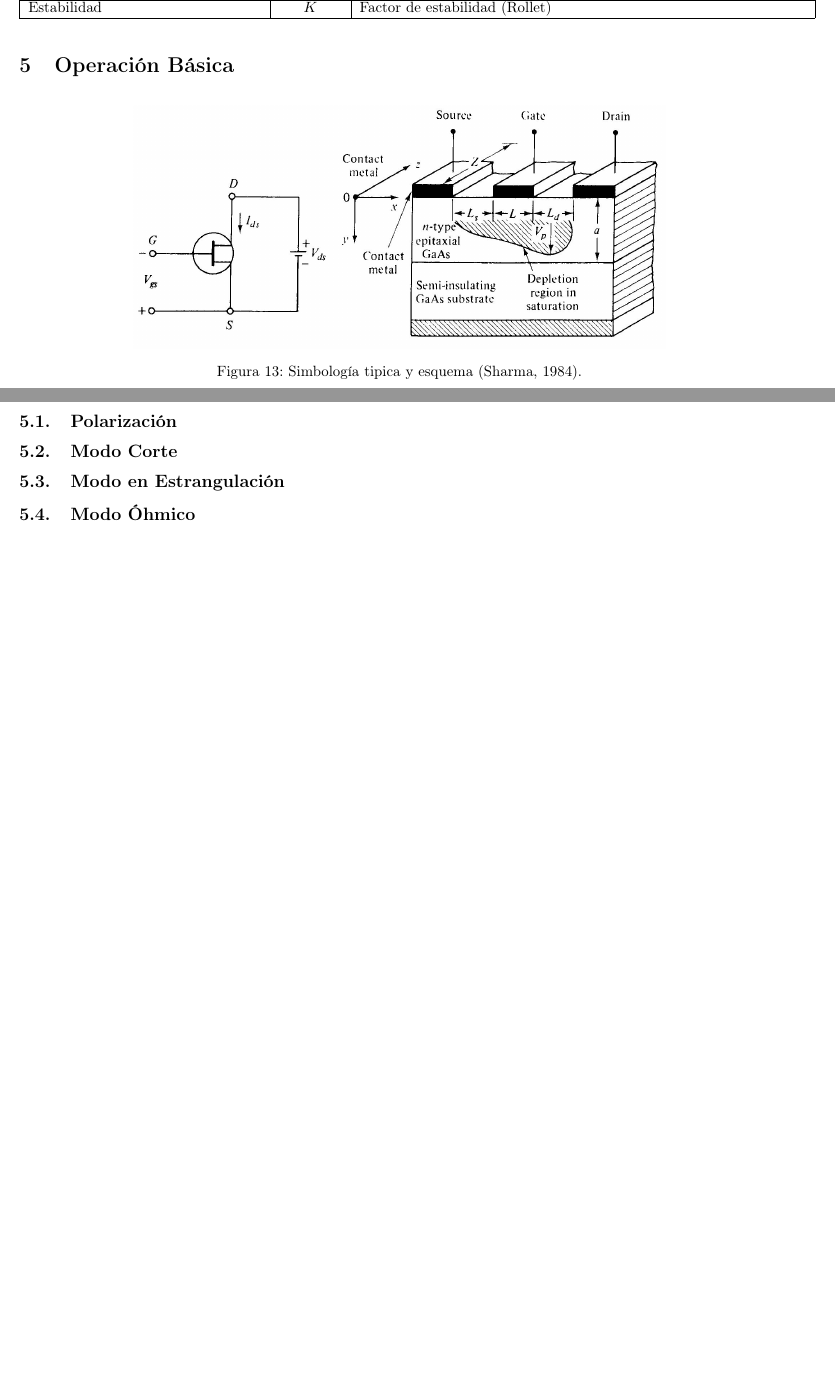
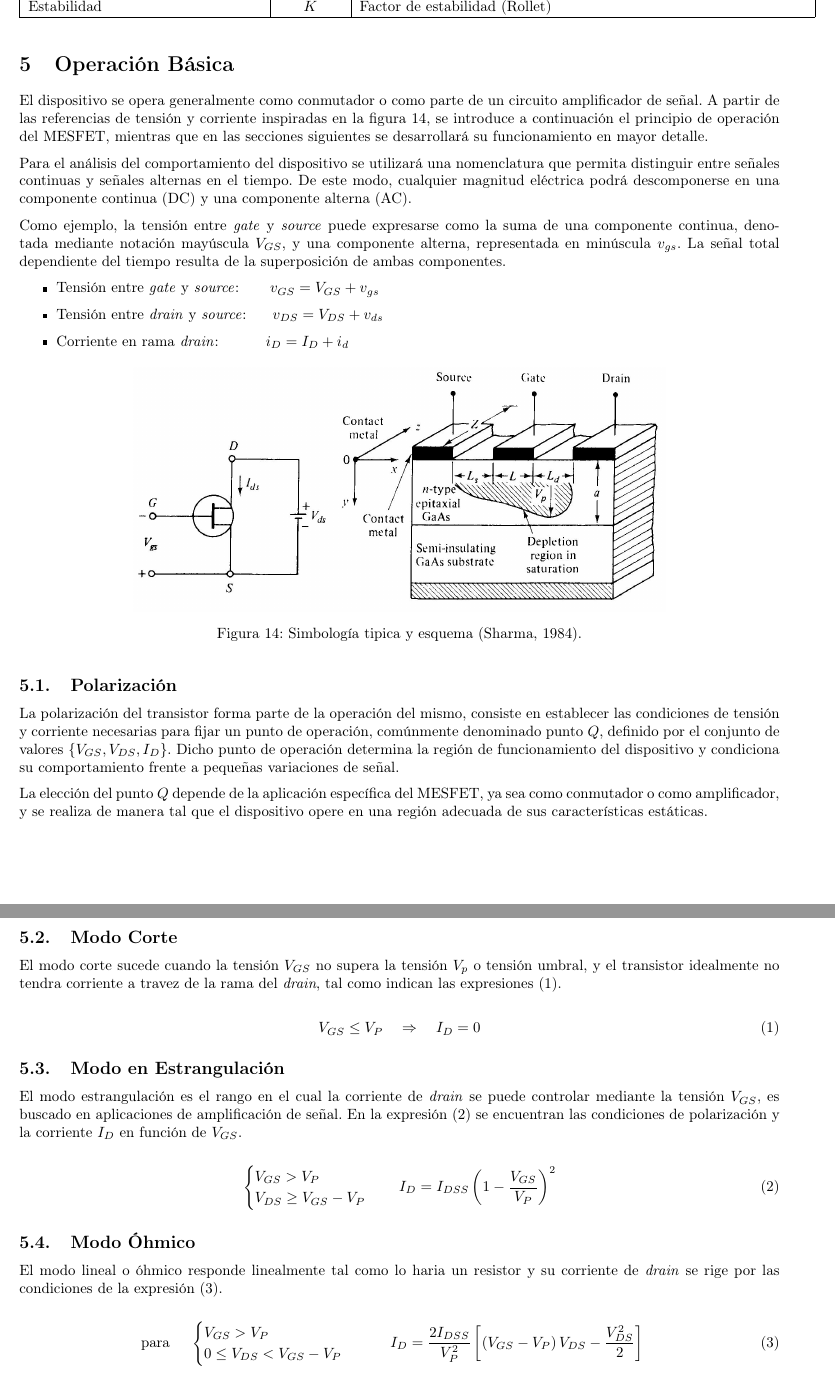
Before and after one commit to Seba-SL/TP-Final-MESFET-, a LaTeX document (TP_Final_MESFET_Lazo/main.tex): two parts of pages 6 and 7 of 10 before the commit and two parts of pages 7 and 8 of 12 after it, joined at a grey line, cut so that both start at the same text, the shorter picture padded with empty space. Compiled offline with pdfLaTeX.

Commit message:
17 de enero

```diff
--- a/TP_Final_MESFET_Lazo/main.tex
+++ b/TP_Final_MESFET_Lazo/main.tex
@@ -388,8 +400,20 @@ Para un posterior análisis de funcionamiento detallado contemplando posibles co
 	%	\label{fig:sistcoordmesfetb}
 
 
+\section{Operación Básica}
 
-\section{Operación Básica}
+El dispositivo se opera generalmente como conmutador o como parte de un circuito amplificador de señal. A partir de las referencias de tensión y corriente inspiradas en la figura \ref{fig:simbolomasesquema}, se introduce a continuación el principio de operación del MESFET, mientras que en las secciones siguientes se desarrollará su funcionamiento en mayor detalle.
+
+Para el análisis del comportamiento del dispositivo se utilizará una nomenclatura que permita distinguir entre señales continuas y señales alternas en el tiempo. De este modo, cualquier magnitud eléctrica podrá descomponerse en una componente continua (DC) y una componente alterna (AC).
+
+Como ejemplo, la tensión entre \textit{gate} y \textit{source} puede expresarse como la suma de una componente continua, denotada mediante notación mayúscula \( V_{GS} \), y una componente alterna, representada en minúscula \( v_{gs} \). La señal total dependiente del tiempo resulta de la superposición de ambas componentes.
+
+\begin{itemize}
+	\item Tensión entre \textit{gate} y \textit{source}:\hspace{0.5cm} $ \  v_{GS} =  V_{GS} + v_{gs} $
+	\item Tensión entre \textit{drain} y \textit{source}:\hspace{0.5cm} $   v_{DS} =  V_{DS} + v_{ds} $
+	\item Corriente en rama \textit{drain}:\hspace{1cm} $   i_{D} =  I_{D} + i_{d} $
+\end{itemize}
+
 
 \begin{figure}[H]
 	\centering
@@ -404,10 +428,58 @@ Para un posterior análisis de funcionamiento detallado contemplando posibles co
 
 \subsection{Polarización}
 
+La polarización del transistor forma parte de la operación del mismo, consiste en establecer las condiciones de tensión y corriente necesarias para fijar un punto de operación, comúnmente denominado punto $Q$, definido por el conjunto de valores $\{ V_{GS}, V_{DS}, I_D \}$. Dicho punto de operación determina la región de funcionamiento del dispositivo y condiciona su comportamiento frente a pequeñas variaciones de señal.
+
+La elección del punto $Q$ depende de la aplicación específica del MESFET, ya sea como conmutador o como amplificador, y se realiza de manera tal que el dispositivo opere en una región adecuada de sus características estáticas.
+
 
 \subsection{Modo Corte}
+
+El modo corte sucede cuando la tensión $V_{GS}$ no supera la tensión $V_p$ o tensión umbral, y el transistor idealmente no tendra corriente a travez de la rama del \textit{drain}, tal como indican las expresiones (\ref{equation:modo_corte}).
+
+\begin{equation}\label{equation:modo_corte}
+		V_{GS} \le V_P \quad \Rightarrow \quad I_D = 0
+\end{equation}
+
 \subsection{Modo en Estrangulación}
+
+El modo estrangulación es el rango en el cual la corriente de \textit{drain} se puede controlar mediante la tensión $V_{GS}$, es buscado en aplicaciones de amplificación de señal. En la expresión (\ref{equation:modo_estrangulacion}) se encuentran las condiciones de polarización y la corriente $I_D$ en función de $V_{GS}$.
+
+
+\begin{equation}\label{equation:modo_estrangulacion}
+		\begin{cases}
+			V_{GS} > V_P \\
+			V_{DS} \ge V_{GS} - V_P
+		\end{cases} \quad
+		I_D = I_{DSS}
+		\left(
+		1 - \frac{V_{GS}}{V_P}
+		\right)^2
+\end{equation}
+
+
+
 \subsection{Modo Óhmico}
+
+
+El modo lineal o óhmico responde linealmente tal como lo haria un resistor y su corriente de \textit{drain} se rige por las condiciones de la expresión (\ref{equation: modo_lineal}).
+
+\begin{equation}\label{equation: modo_lineal}
+	\begin{aligned}
+		\text{para } \quad
+		\begin{cases}
+			V_{GS} > V_P \\
+			0 \le V_{DS} < V_{GS} - V_P
+		\end{cases}
+		\qquad
+		I_D &=
+		\frac{2 I_{DSS}}{V_P^2}
+		\left[
+		\left( V_{GS} - V_P \right) V_{DS}
+		- \frac{V_{DS}^2}{2}
+		\right]
+	\end{aligned}
+\end{equation}
 
 \section{Diagrama de Bandas}
 
```
Also changed, not shown: TP_Final_MESFET_Lazo/Img/MESFET_empobrecimiento.png (added), TP_Final_MESFET_Lazo/Img/MESFET_enriquecimiento.png (added), TP_Final_MESFET_Lazo/Img/Tipos_MESFET.png (added), TP_Final_MESFET_Lazo/Img/estr_S_M_ SZE.png (added), TP_Final_MESFET_Lazo/main.pdf, TP_Final_MESFET_Lazo/main.tex (34 more changed lines), 4 other files.
